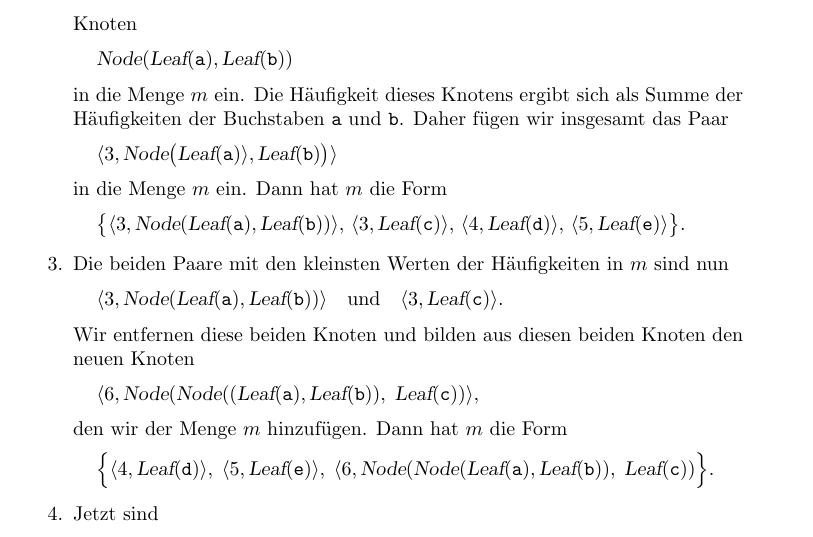
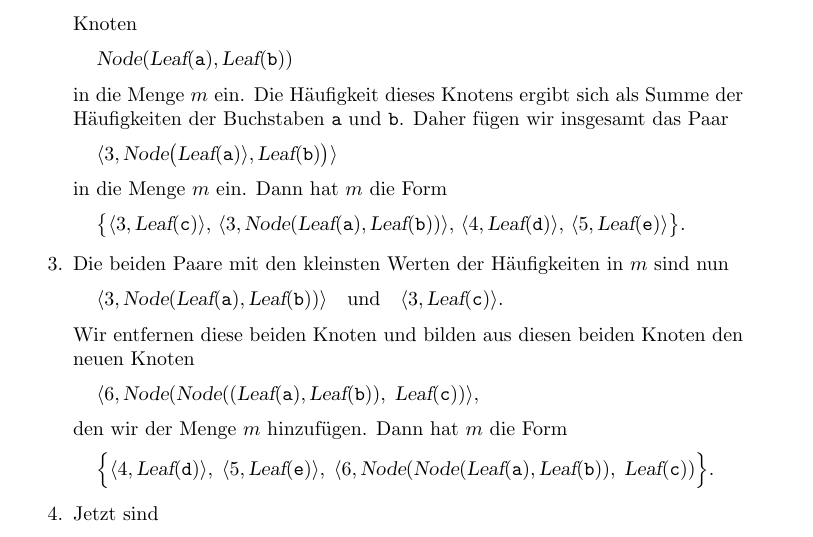
Before and after one commit to karlstroetmann/Algorithms, a LaTeX thesis (English-Script/algorithms.tex, which reads English-Script/huffman.tex): part of page 145 of 166, cut so that both start at the same text. Compiled offline with pdfLaTeX; the source files are stored in an older character set and shown here as Unicode.

Commit message:
order changed

```diff
--- a/English-Script/huffman.tex
+++ b/English-Script/huffman.tex
@@ -355,8 +355,9 @@ Tabelle \ref{tab:frequency} zusammen mit ihren Häufigkeiten angegeben sind, anw
       in die Menge $m$ ein.        Dann hat $m$ die Form
       \\[0.2cm]
       \hspace*{0.3cm}
-      $ \bigl\{\langle 3, \textsl{Node}(\textsl{Leaf}(\mathtt{a}), \textsl{Leaf}(\mathtt{b}))\rangle,\,
-             \langle 3, \textsl{Leaf}(\mathtt{c}) \rangle,\, \langle 4, \textsl{Leaf}(\mathtt{d}) \rangle,\,
+      $ \bigl\{\langle 3, \textsl{Leaf}(\mathtt{c}) \rangle,\,
+			\langle 3, \textsl{Node}(\textsl{Leaf}(\mathtt{a}), \textsl{Leaf}(\mathtt{b}))\rangle,\,
+              \langle 4, \textsl{Leaf}(\mathtt{d}) \rangle,\,
              \langle 5, \textsl{Leaf}(\mathtt{e}) \rangle\bigr\}. $
 \item Die beiden Paare mit den kleinsten Werten der Häufigkeiten in $m$ sind nun
       \\[0.2cm]
```
